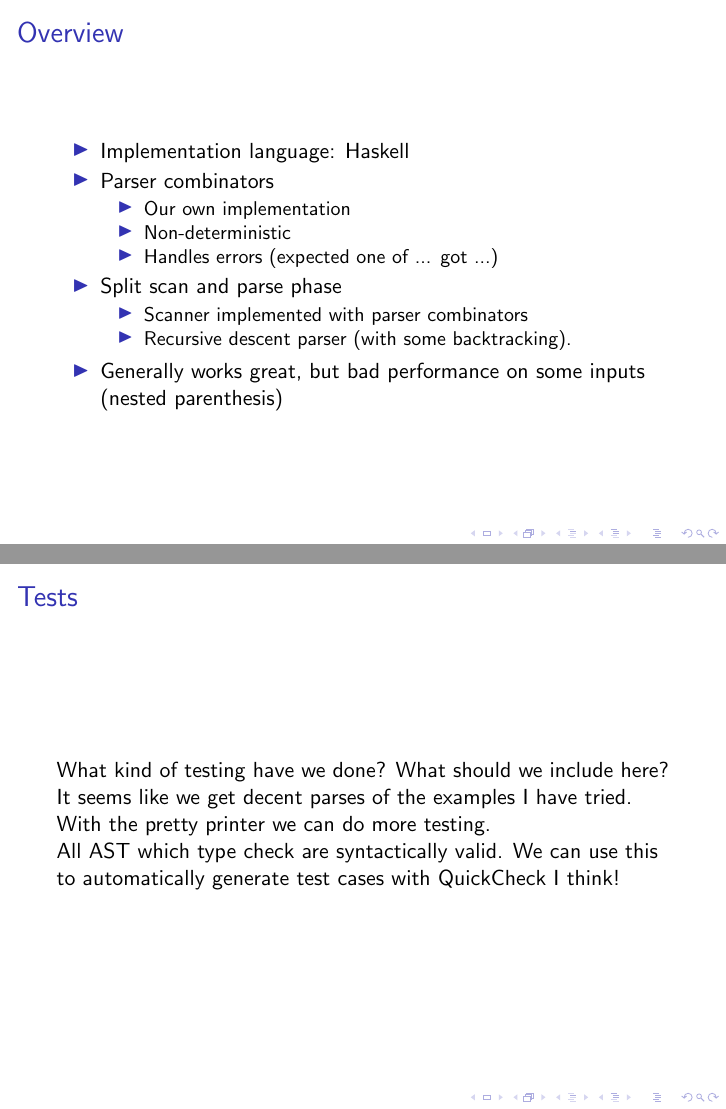
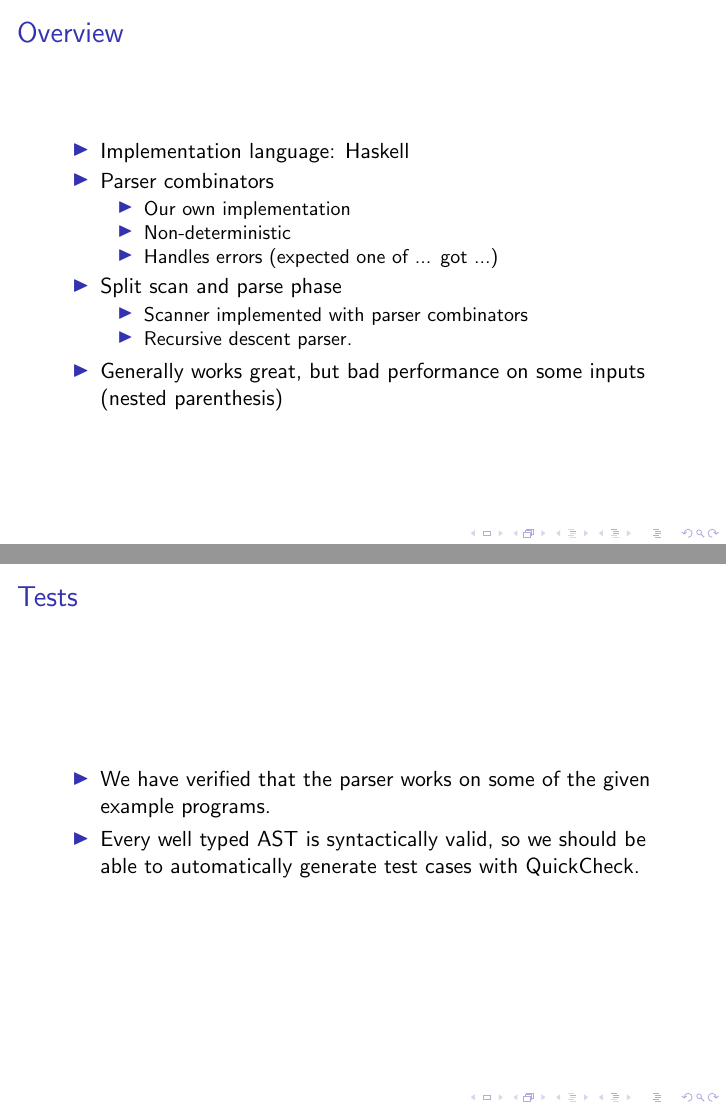
Before and after one commit to avwhite/splc, LaTeX slides (doc/presentation/presentation1.tex): pages 1 and 9 of 11, joined at a grey line. Compiled offline with pdfLaTeX.

Commit message:
Update presentation1

```diff
--- a/doc/presentation/presentation1.tex
+++ b/doc/presentation/presentation1.tex
@@ -41,7 +41,7 @@
 \item Split scan and parse phase
     \begin{itemize}
     \item Scanner implemented with parser combinators
-    \item Recursive descent parser (with some backtracking).
+    \item Recursive descent parser.
     \end{itemize}
 \item Generally works great, but bad performance on some inputs (nested parenthesis)
 \end{itemize}
@@ -174,9 +174,11 @@ To do the right fold we need a list of expression-operator pairs and the \emph{l
 \begin{frame}
 \frametitle{Tests}
 
-What kind of testing have we done? What should we include here? It seems like we get decent parses of the examples I have tried. With the pretty printer we can do more testing.
+\begin{itemize}
+\item We have verified that the parser works on some of the given example programs.
+\item Every well typed AST is syntactically valid, so we should be able to automatically generate test cases with QuickCheck.
+\end{itemize}
 
-All AST which type check are syntactically valid. We can use this to automatically generate test cases with QuickCheck I think!
 \end{frame}
 
 \section{Extra}
```
Also changed, not shown: doc/presentation/presentation1.tex (2 more changed lines).
